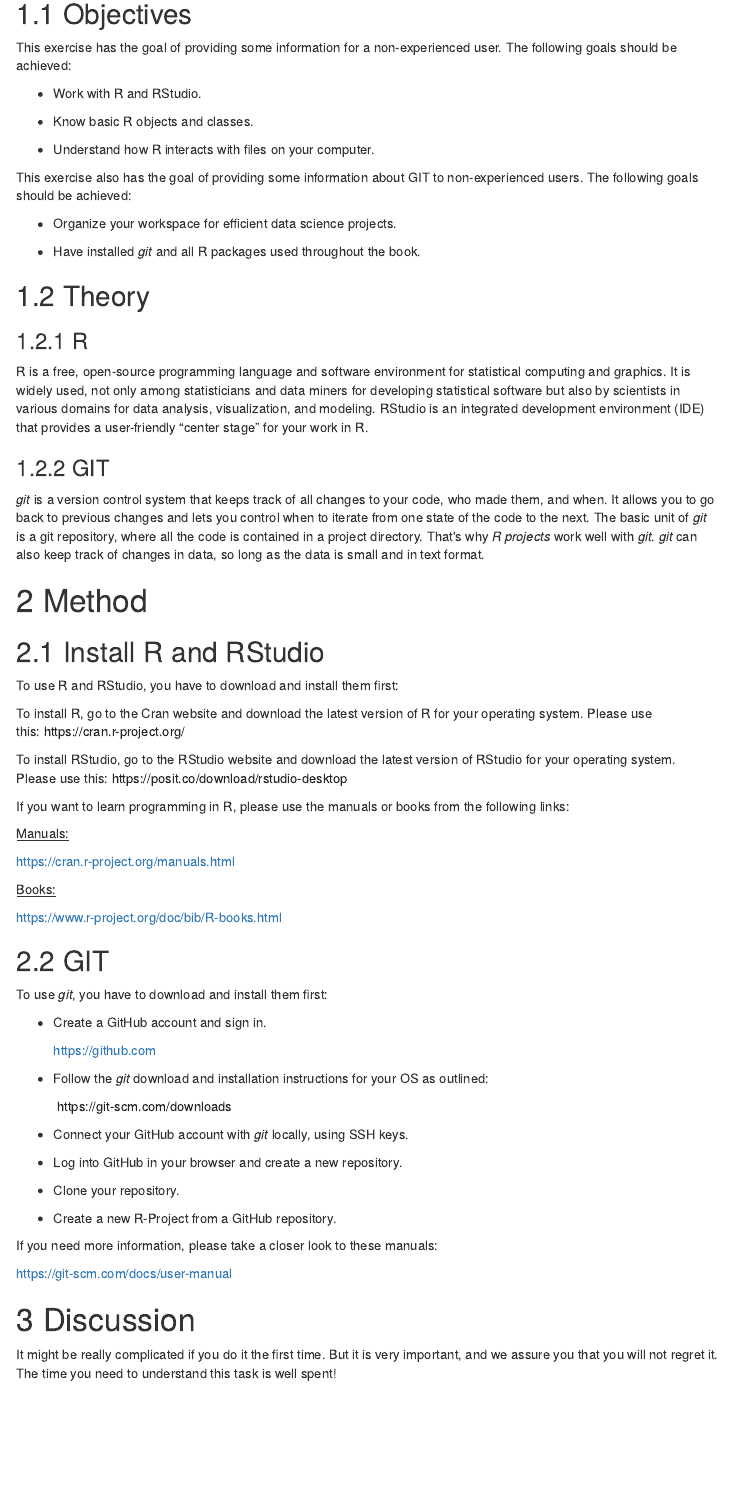
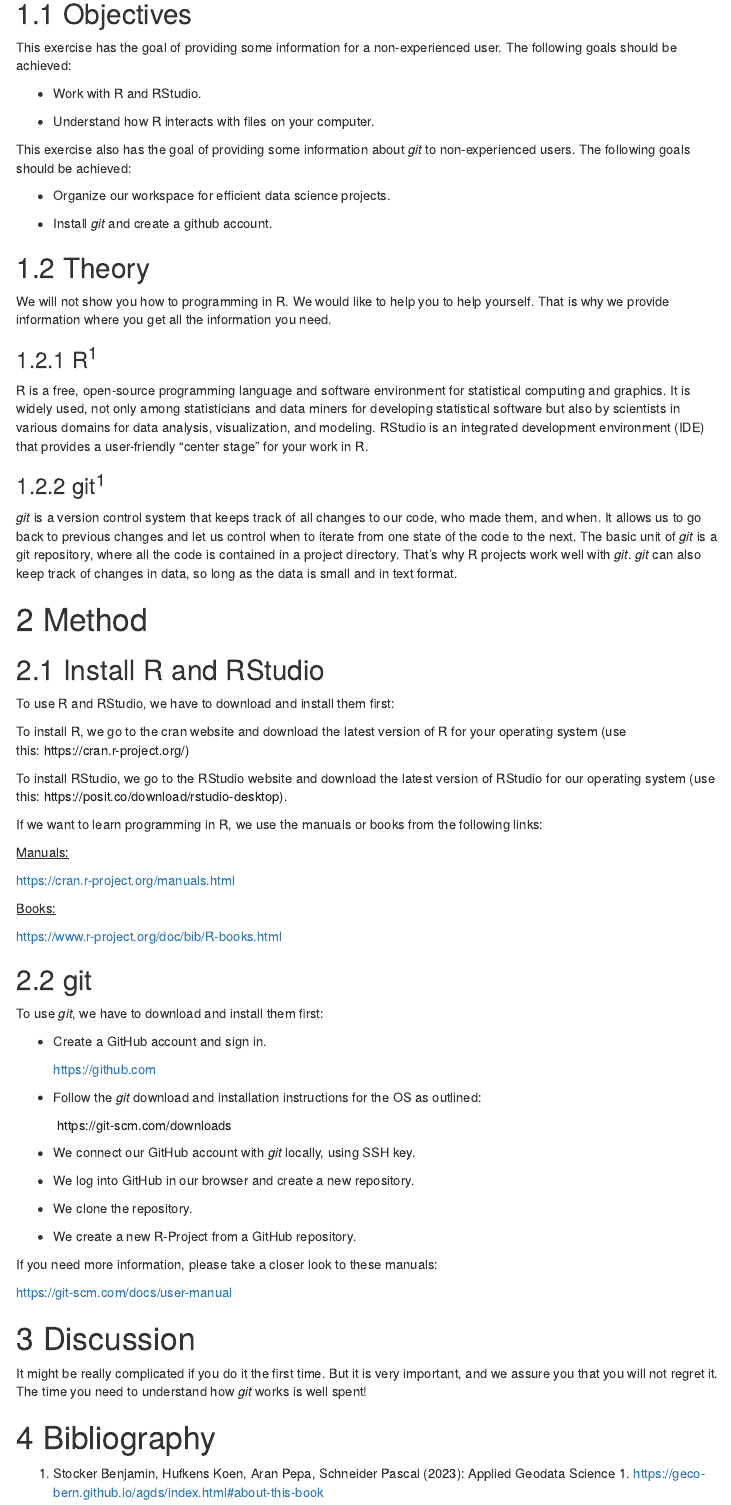
Before and after one commit to sundin01/AGDS_Bigler, an R Markdown document (vignettes/re_workspace/re_workspace.Rmd): the page in a window 1100 px wide, from 440 px down. The pictures show the output file vignettes/re_workspace/re_workspace.html that the author committed with the source, opened offline; menus at the side of the page are left out.

Commit message:
This is the final version. I did: - grammar check - ckecked weather all questions are discussed - knit to an HTML file - It looks everthing ok

```diff
--- a/vignettes/re_workspace/re_workspace.Rmd
+++ b/vignettes/re_workspace/re_workspace.Rmd
@@ -39,20 +39,22 @@ non-experienced user. The following goals should be achieved:
 
 -   Work with R and RStudio.
 
--   Know basic R objects and classes.
-
 -   Understand how R interacts with files on your computer.
 
-This exercise also has the goal of providing some information about GIT to
-non-experienced users. The following goals should be achieved:
+This exercise also has the goal of providing some information about *git*
+to non-experienced users. The following goals should be achieved:
 
--   Organize your workspace for efficient data science projects.
+-   Organize our workspace for efficient data science projects.
 
--   Have installed *git* and all R packages used throughout the book.
+-   Install *git* and create a github account.
 
 ## Theory
 
-### R
+We will not show you how to programming in R. We would like to help you to
+help yourself. That is why we provide information where you get all the
+information you need.
+
+### R^1^
 
 R is a free, open-source programming language and software environment for
 statistical computing and graphics. It is widely used, not only among
@@ -61,13 +63,13 @@ by scientists in various domains for data analysis, visualization, and
 modeling. RStudio is an integrated development environment (IDE) that
 provides a user-friendly "center stage" for your work in R.
 
-### GIT
+### git^1^
 
-*git* is a version control system that keeps track of all changes to your
-code, who made them, and when. It allows you to go back to previous changes
-and lets you control when to iterate from one state of the code to the
-next. The basic unit of *git* is a git repository, where all the code is
-contained in a project directory. That\'s why *R projects* work well
+*git* is a version control system that keeps track of all changes to our
+code, who made them, and when. It allows us to go back to previous changes
+and let us control when to iterate from one state of the code to the next.
+The basic unit of *git* is a git repository, where all the code is
+contained in a project directory. That's why R projects work well
 with *git*. *git* can also keep track of changes in data, so long as the
 data is small and in text format.
 
@@ -75,18 +77,18 @@ data is small and in text format.
 
 ## Install R and RStudio
 
-To use R and RStudio, you have to download and install them first:
+To use R and RStudio, we have to download and install them first:
 
-To install R, go to the Cran website and download the latest version of R
-for your operating system. Please use
-this: [https://cran.r-project.org/](https://cran.r-project.org/){style="color: rgb(37, 37, 37);"}
+To install R, we go to the cran website and download the latest version of
+R for your operating system (use
+this: [https://cran.r-project.org/](https://cran.r-project.org/){style="color: rgb(37, 37, 37);"})
 
-To install RStudio, go to the RStudio website and download the latest
-version of RStudio for your operating system. Please use
-this: [https://posit.co/download/rstudio-desktop](https://posit.co/download/rstudio-desktop){style="color: rgb(37, 37, 37);"}
+To install RStudio, we go to the RStudio website and download the latest
+version of RStudio for our operating system (use
+this: [https://posit.co/download/rstudio-desktop](https://posit.co/download/rstudio-desktop){style="color: rgb(37, 37, 37);"}).
 
-If you want to learn programming in R, please use the manuals or books from
-the following links:
+If we want to learn programming in R, we use the manuals or books from the
+following links:
 
 [Manuals:]{.underline}
 
@@ -96,26 +98,26 @@ the following links:
 
 <https://www.r-project.org/doc/bib/R-books.html>
 
-## GIT
+## git
 
-To use *git*, you have to download and install them first:
+To use *git*, we have to download and install them first:
 
 -   Create a GitHub account and sign in.
 
     <https://github.com>
 
--   Follow the *git* download and installation instructions for your OS as
+-   Follow the *git* download and installation instructions for the OS as
     outlined:
 
      [https://git-scm.com/downloads](https://git-scm.com/downloads){style="color: rgb(37, 37, 37);"}
 
--   Connect your GitHub account with *git* locally, using SSH keys.
+-   We connect our GitHub account with *git* locally, using SSH key.
 
--   Log into GitHub in your browser and create a new repository.
+-   We log into GitHub in our browser and create a new repository.
 
--   Clone your repository.
+-   We clone the repository.
 
--   Create a new R-Project from a GitHub repository.
+-   We create a new R-Project from a GitHub repository.
 
 If you need more information, please take a closer look to these manuals:
 
@@ -125,4 +127,10 @@ If you need more information, please take a closer look to these manuals:
 
 It might be really complicated if you do it the first time. But it is very
 important, and we assure you that you will not regret it. The time you need
-to understand this task is well spent!
+to understand how *git* works is well spent!
+
+# Bibliography
+
+(1) Stocker Benjamin, Hufkens Koen, Aran Pepa, Schneider Pascal (2023):
+Applied Geodata Science 1.
+<https://geco-bern.github.io/agds/index.html#about-this-book>
```
Also changed, not shown: vignettes/re_workspace/re_workspace.html.
